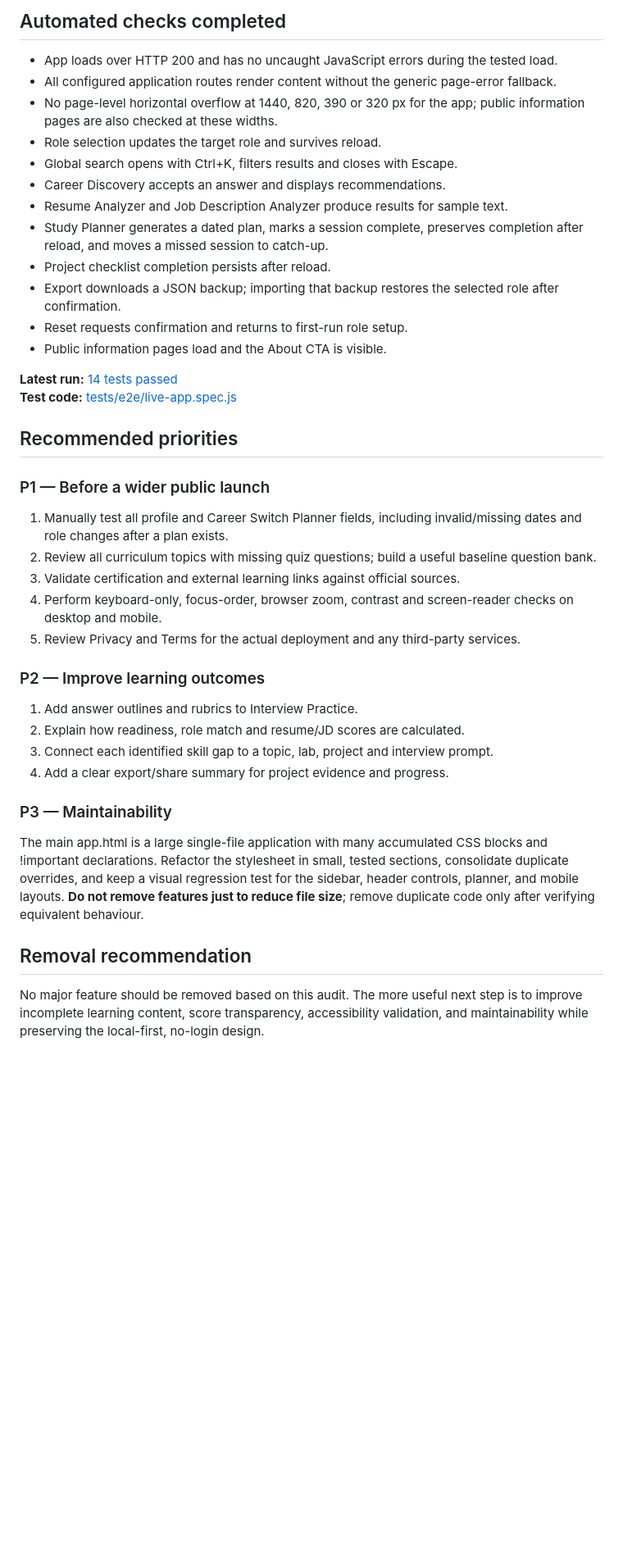
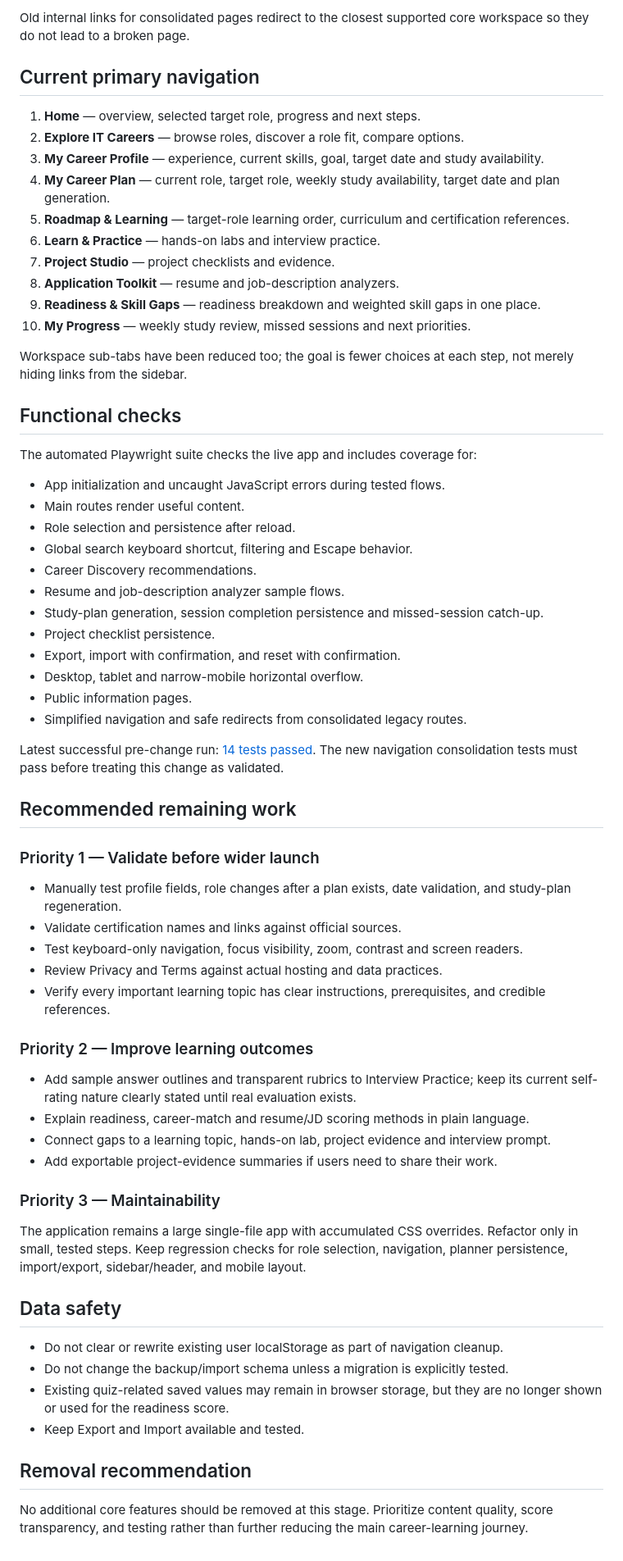
Before and after one commit to techi-27/MR-Career, a Markdown page: FUNCTIONAL_AUDIT.md, the part around one of its changes. Shown at 82% size. Drawn GitHub-style; blank space fills up the shorter version.

Commit message:
Update functional audit with simplified navigation decisions

```diff
--- a/FUNCTIONAL_AUDIT.md
+++ b/FUNCTIONAL_AUDIT.md
@@ -46,40 +30,65 @@ This is a strong smoke/regression check, **not a claim that every control and ev
 
-## Automated checks completed
+Old internal links for consolidated pages redirect to the closest supported core workspace so they do not lead to a broken page.
 
-- App loads over HTTP 200 and has no uncaught JavaScript errors during the tested load.
-- All configured application routes render content without the generic page-error fallback.
-- No page-level horizontal overflow at 1440, 820, 390 or 320 px for the app; public information pages are also checked at these widths.
-- Role selection updates the target role and survives reload.
-- Global search opens with Ctrl+K, filters results and closes with Escape.
-- Career Discovery accepts an answer and displays recommendations.
-- Resume Analyzer and Job Description Analyzer produce results for sample text.
-- Study Planner generates a dated plan, marks a session complete, preserves completion after reload, and moves a missed session to catch-up.
-- Project checklist completion persists after reload.
-- Export downloads a JSON backup; importing that backup restores the selected role after confirmation.
-- Reset requests confirmation and returns to first-run role setup.
-- Public information pages load and the About CTA is visible.
+## Current primary navigation
 
-**Latest run:** [14 tests passed](https://github.com/techi-27/MR-Career/actions/runs/38045479891)
-**Test code:** [tests/e2e/live-app.spec.js](https://github.com/techi-27/MR-Career/blob/main/tests/e2e/live-app.spec.js)
+1. **Home** — overview, selected target role, progress and next steps.
+2. **Explore IT Careers** — browse roles, discover a role fit, compare options.
+3. **My Career Profile** — experience, current skills, goal, target date and study availability.
+4. **My Career Plan** — current role, target role, weekly study availability, target date and plan generation.
+5. **Roadmap & Learning** — target-role learning order, curriculum and certification references.
+6. **Learn & Practice** — hands-on labs and interview practice.
+7. **Project Studio** — project checklists and evidence.
+8. **Application Toolkit** — resume and job-description analyzers.
+9. **Readiness & Skill Gaps** — readiness breakdown and weighted skill gaps in one place.
+10. **My Progress** — weekly study review, missed sessions and next priorities.
 
-## Recommended priorities
+Workspace sub-tabs have been reduced too; the goal is fewer choices at each step, not merely hiding links from the sidebar.
 
-### P1 — Before a wider public launch
-1. Manually test all profile and Career Switch Planner fields, including invalid/missing dates and role changes after a plan exists.
-2. Review all curriculum topics with missing quiz questions; build a useful baseline question bank.
-3. Validate certification and external learning links against official sources.
-4. Perform keyboard-only, focus-order, browser zoom, contrast and screen-reader checks on desktop and mobile.
-5. Review Privacy and Terms for the actual deployment and any third-party services.
+## Functional checks
 
-### P2 — Improve learning outcomes
-1. Add answer outlines and rubrics to Interview Practice.
-2. Explain how readiness, role match and resume/JD scores are calculated.
-3. Connect each identified skill gap to a topic, lab, project and interview prompt.
-4. Add a clear export/share summary for project evidence and progress.
+The automated Playwright suite checks the live app and includes coverage for:
 
-### P3 — Maintainability
-The main app.html is a large single-file application with many accumulated CSS blocks and !important declarations. Refactor the stylesheet in small, tested sections, consolidate duplicate overrides, and keep a visual regression test for the sidebar, header controls, planner, and mobile layouts. **Do not remove features just to reduce file size**; remove duplicate code only after verifying equivalent behaviour.
+- App initialization and uncaught JavaScript errors during tested flows.
+- Main routes render useful content.
+- Role selection and persistence after reload.
+- Global search keyboard shortcut, filtering and Escape behavior.
+- Career Discovery recommendations.
+- Resume and job-description analyzer sample flows.
+- Study-plan generation, session completion persistence and missed-session catch-up.
+- Project checklist persistence.
+- Export, import with confirmation, and reset with confirmation.
+- Desktop, tablet and narrow-mobile horizontal overflow.
+- Public information pages.
+- Simplified navigation and safe redirects from consolidated legacy routes.
+
+Latest successful pre-change run: [14 tests passed](https://github.com/techi-27/MR-Career/actions/runs/38045579215). The new navigation consolidation tests must pass before treating this change as validated.
+
+## Recommended remaining work
+
+### Priority 1 — Validate before wider launch
+- Manually test profile fields, role changes after a plan exists, date validation, and study-plan regeneration.
+- Validate certification names and links against official sources.
+- Test keyboard-only navigation, focus visibility, zoom, contrast and screen readers.
+- Review Privacy and Terms against actual hosting and data practices.
+- Verify every important learning topic has clear instructions, prerequisites, and credible references.
+
+### Priority 2 — Improve learning outcomes
+- Add sample answer outlines and transparent rubrics to Interview Practice; keep its current self-rating nature clearly stated until real evaluation exists.
+- Explain readiness, career-match and resume/JD scoring methods in plain language.
+- Connect gaps to a learning topic, hands-on lab, project evidence and interview prompt.
+- Add exportable project-evidence summaries if users need to share their work.
+
+### Priority 3 — Maintainability
+The application remains a large single-file app with accumulated CSS overrides. Refactor only in small, tested steps. Keep regression checks for role selection, navigation, planner persistence, import/export, sidebar/header, and mobile layout.
+
+## Data safety
+
+- Do not clear or rewrite existing user localStorage as part of navigation cleanup.
+- Do not change the backup/import schema unless a migration is explicitly tested.
+- Existing quiz-related saved values may remain in browser storage, but they are no longer shown or used for the readiness score.
+- Keep Export and Import available and tested.
 
 ## Removal recommendation
 
-No major feature should be removed based on this audit. The more useful next step is to improve incomplete learning content, score transparency, accessibility validation, and maintainability while preserving the local-first, no-login design.
+No additional core features should be removed at this stage. Prioritize content quality, score transparency, and testing rather than further reducing the main career-learning journey.
```
Also changed, not shown: other parts of FUNCTIONAL_AUDIT.md (+20 -36 lines).
